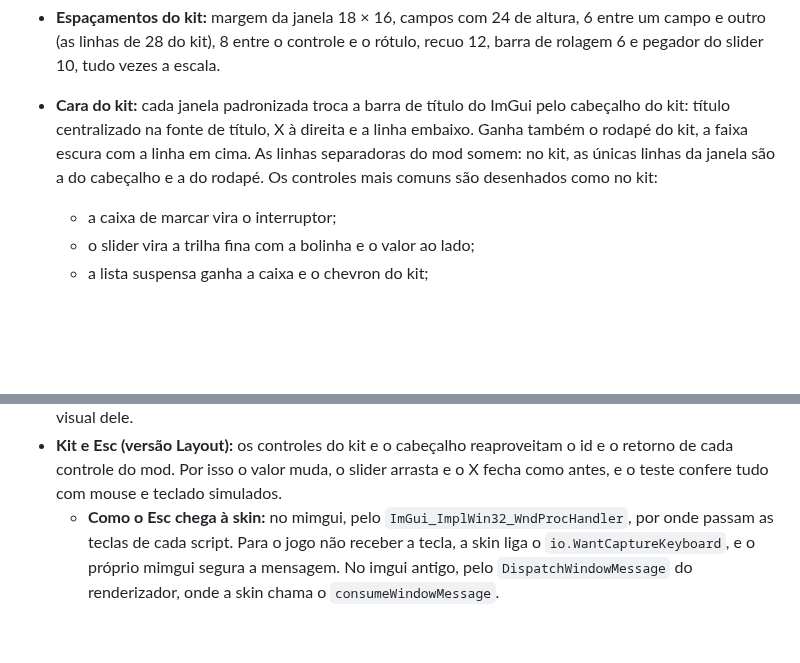
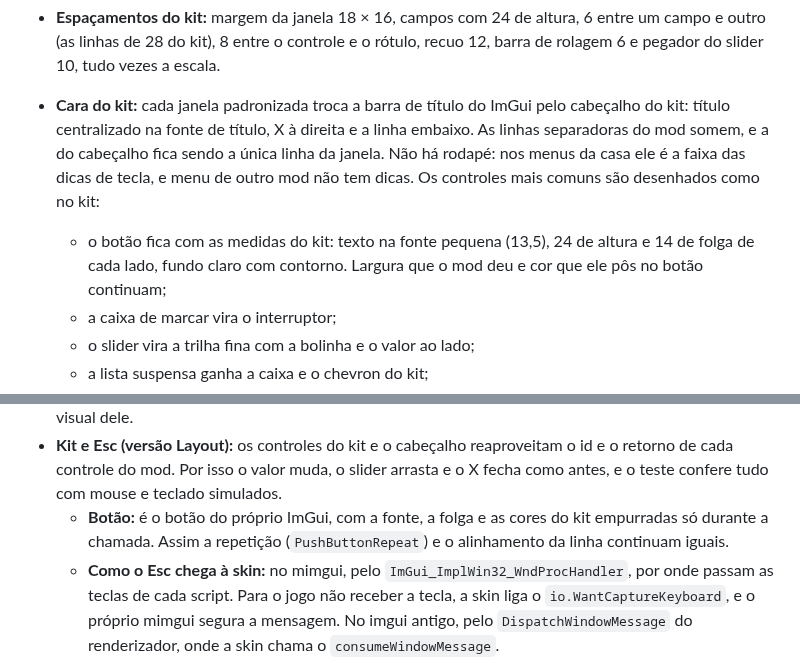
Before and after one commit to victortroquetti-cpu/t3, a Markdown page: trok-ui/README.md, 2 parts joined by grey strips. Rendered like a GitHub page; blank space fills up the shorter version.

```diff
--- a/trok-ui/README.md
+++ b/trok-ui/README.md
@@ -162,7 +162,8 @@ Para achar o código de outro ícone: o nome está em [lucide.dev/icons](https:/
 **Versão de teste sem a barreira do layout: `skin/dist/Trok Skin Layout.asi`.** É o mesmo mod, já com `layout=1`, que também padroniza o que mexe no layout:
 - **Tamanho das fontes:** a primeira fonte de cada mod (a Trebuchet 14 do mimgui e do imgui antigo) vai para o tamanho de texto da casa, 16 × a escala da tela (13,6 px em 1080p, a mesma conta do Kill List). As outras fontes do mod, inclusive as embutidas, como ícones, acompanham na mesma proporção, então o título do mod continua maior que o texto.
 - **Espaçamentos do kit:** margem da janela 18 × 16, campos com 24 de altura, 6 entre um campo e outro (as linhas de 28 do kit), 8 entre o controle e o rótulo, recuo 12, barra de rolagem 6 e pegador do slider 10, tudo vezes a escala.
-- **Cara do kit:** cada janela padronizada troca a barra de título do ImGui pelo cabeçalho do kit: título centralizado na fonte de título, X à direita e a linha embaixo. Ganha também o rodapé do kit, a faixa escura com a linha em cima. As linhas separadoras do mod somem: no kit, as únicas linhas da janela são a do cabeçalho e a do rodapé. Os controles mais comuns são desenhados como no kit:
+- **Cara do kit:** cada janela padronizada troca a barra de título do ImGui pelo cabeçalho do kit: título centralizado na fonte de título, X à direita e a linha embaixo. As linhas separadoras do mod somem, e a do cabeçalho fica sendo a única linha da janela. Não há rodapé: nos menus da casa ele é a faixa das dicas de tecla, e menu de outro mod não tem dicas. Os controles mais comuns são desenhados como no kit:
+  - o botão fica com as medidas do kit: texto na fonte pequena (13,5), 24 de altura e 14 de folga de cada lado, fundo claro com contorno. Largura que o mod deu e cor que ele pôs no botão continuam;
   - a caixa de marcar vira o interruptor;
   - o slider vira a trilha fina com a bolinha e o valor ao lado;
   - a lista suspensa ganha a caixa e o chevron do kit;
@@ -192,6 +193,7 @@ Use **um dos dois** `.asi`, nunca os dois juntos: se os dois estiverem na pasta,
 - **mimgui:** carrega uma DLL nativa só (`lib\mimgui\cimguidx9.dll`) que todos os scripts chamam. A skin desvia, com o MinHook, as funções dessa DLL que importam: início de quadro, abertura de janela, fontes e texto com tamanho explícito. O desvio entra no momento em que a DLL carrega, antes de qualquer script usar. A DLL fica presa na memória, para os desvios sobreviverem ao Ctrl+R.
 - **imgui antigo:** é um módulo C do Lua (`lib\MoonImGui.dll`) que cada script abre no seu próprio estado Lua pelo `require 'imgui'`. A skin desvia o `luaopen_MoonImGui` e, com a tabela do módulo pronta (antes do resto do `imgui.lua`), roda naquele script um ajuste em Lua (`skin/src/moon_patch.lua`, embutido no .asi). O ajuste troca três coisas, só pela API Lua do próprio moon_imgui: o renderizador (para saber o começo de cada quadro), o `imgui.Begin` e o `AddFontFromFileTTF` do atlas de fontes do script. Ler as 43 cores pela API custa uns 60 µs por janela. Por isso a skin lê o estilo pela FFI do LuaJIT, mas só depois de conferir que a FFI vê exatamente os mesmos valores que a API (senão fica na API); assim cai para uns 3 µs. O ajuste nunca mexe na pilha de push/pop do ImGui: no 1.52, um pop fora do lugar abre uma caixa de assert e trava o jogo. Qualquer erro desliga a skin só naquele script e devolve o visual dele.
 - **Kit e Esc (versão Layout):** os controles do kit e o cabeçalho reaproveitam o id e o retorno de cada controle do mod. Por isso o valor muda, o slider arrasta e o X fecha como antes, e o teste confere tudo com mouse e teclado simulados.
+  - **Botão:** é o botão do próprio ImGui, com a fonte, a folga e as cores do kit empurradas só durante a chamada. Assim a repetição (`PushButtonRepeat`) e o alinhamento da linha continuam iguais.
   - **Como o Esc chega à skin:** no mimgui, pelo `ImGui_ImplWin32_WndProcHandler`, por onde passam as teclas de cada script. Para o jogo não receber a tecla, a skin liga o `io.WantCaptureKeyboard`, e o próprio mimgui segura a mensagem. No imgui antigo, pelo `DispatchWindowMessage` do renderizador, onde a skin chama o `consumeWindowMessage`.
   - **Fechar só a lista aberta:** no mimgui, a skin manda o "cancelar" da navegação do ImGui. No 1.52, devolve o foco à janela, e o próprio ImGui fecha o popup que ficou sem foco.
   - **Qual menu recebe o Esc:** cada script tem o seu ImGui, e o clique que um segura o outro nem vê. Então a skin, que é uma só para todos, guarda qual menu foi aberto ou clicado por último, e só esse recebe o Esc.
```
Also changed, not shown: other parts of trok-ui/README.md (+5 -5 lines), trok-ui/docs/11-skin-layout.png, 11 other files.
